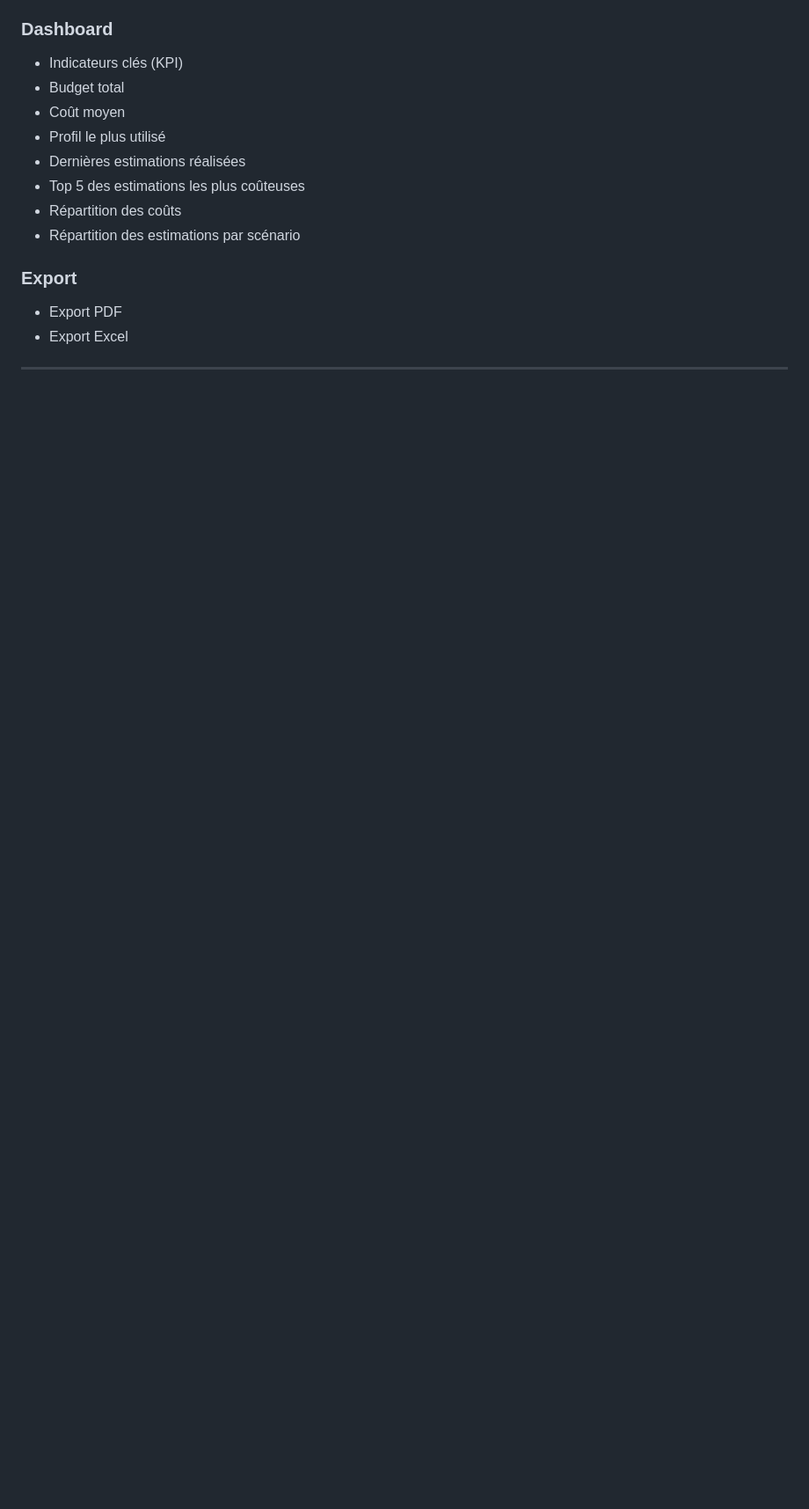
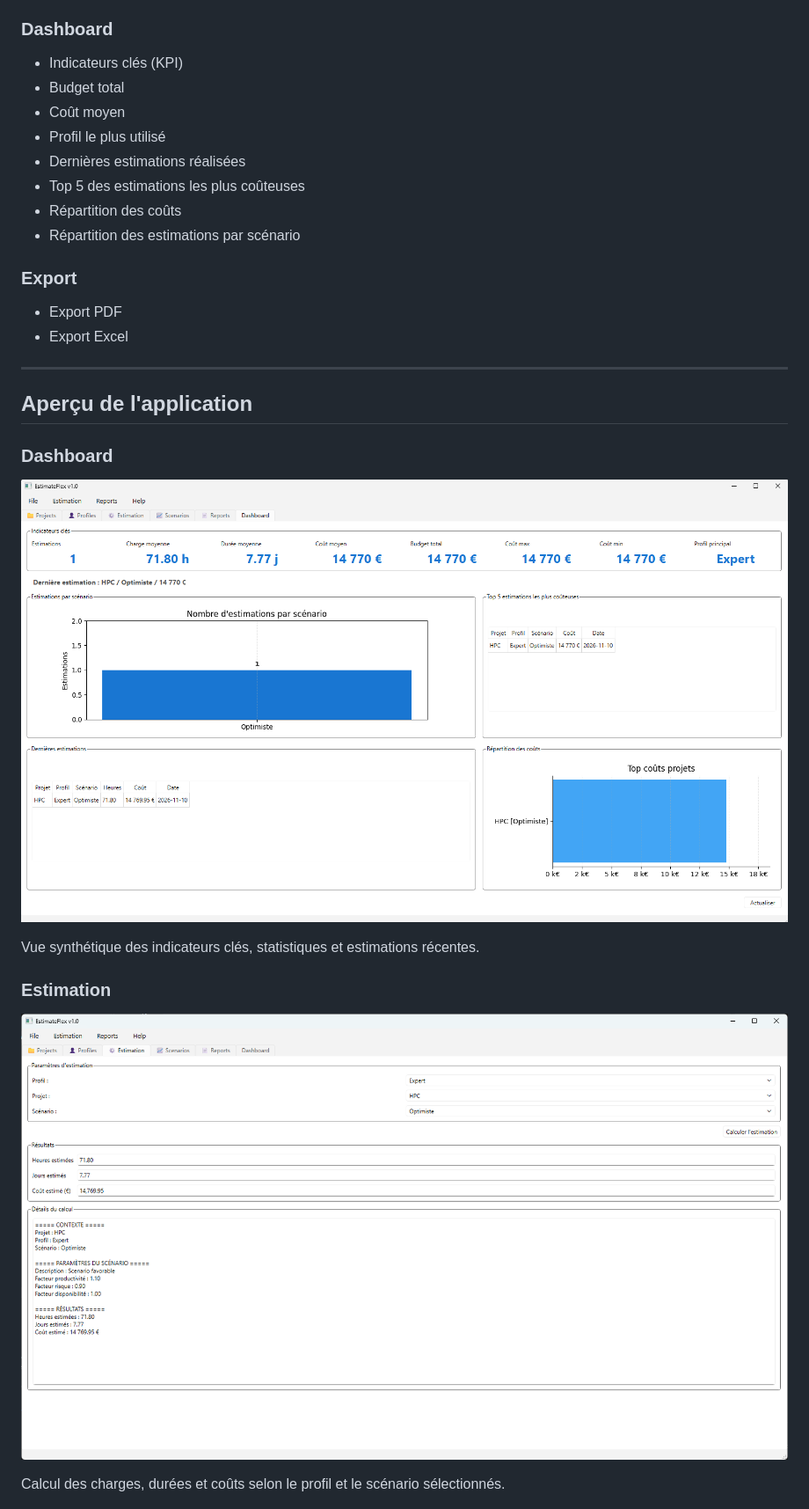
Before and after one commit to christophepy/EstimateFlex, a Markdown page: README.md, the part around one of its changes. Shown at 88% size. Rendered like a GitHub page; pictures changed too: resources/images/dashboard.png (added), resources/images/estimation.png (added); blank space fills up the shorter version.

Commit message:
Add screenshots to README

```diff
--- a/README.md
+++ b/README.md
@@ -64,3 +64,17 @@ La solution permet de structurer les projets, appliquer différents profils de p
 
 ---
 
+## Aperçu de l'application
+
+### Dashboard
+
+![Dashboard](resources/images/dashboard.png)
+
+Vue synthétique des indicateurs clés, statistiques et estimations récentes.
+
+### Estimation
+
+![Estimation](resources/images/estimation.png)
+
+Calcul des charges, durées et coûts selon le profil et le scénario sélectionnés.
+
```
Also changed, not shown: other parts of README.md (+23 -0 lines), resources/images/profiles.png (added), resources/images/projects.png (added), resources/images/reports.png (added), resources/images/scenarios.png (added).
